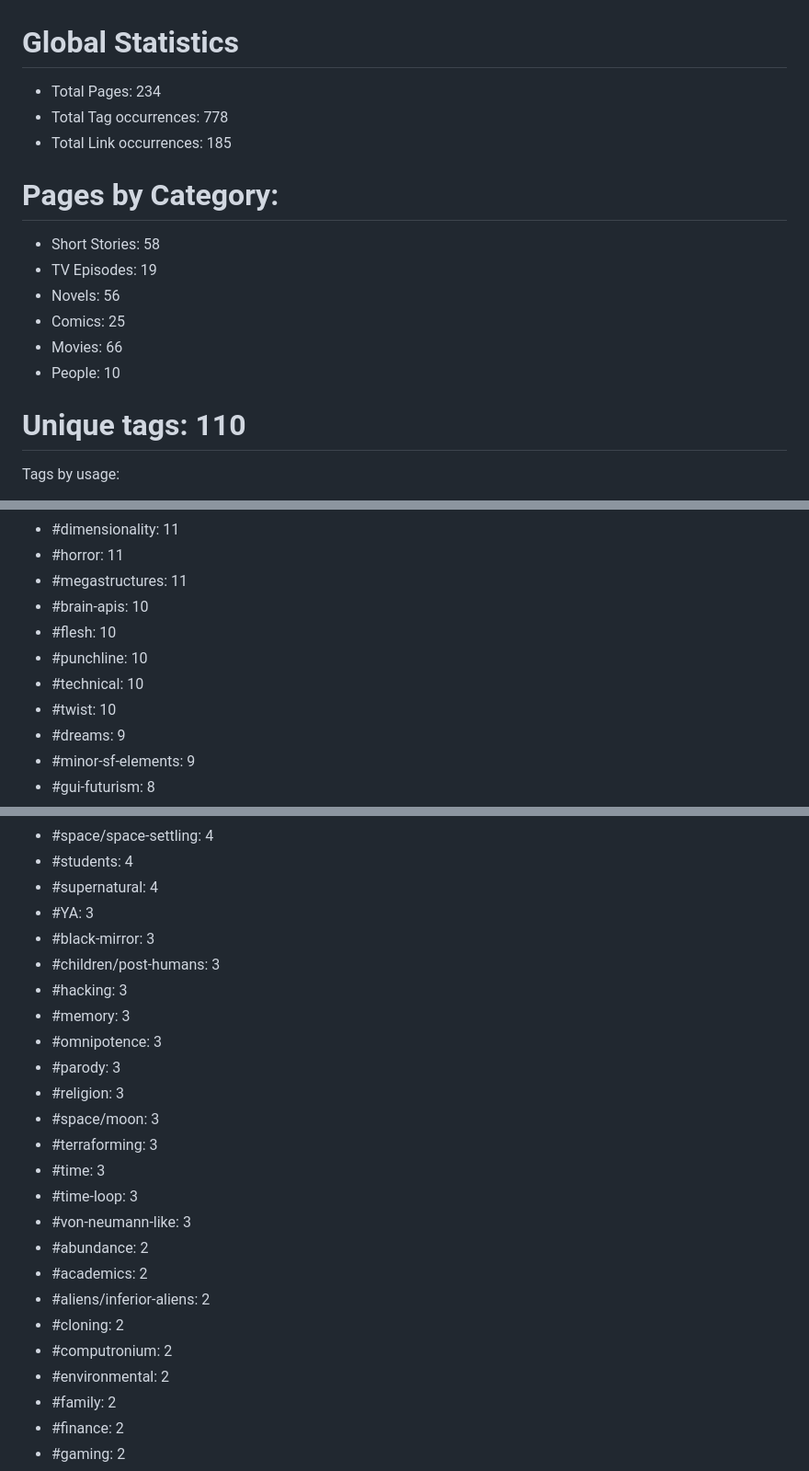
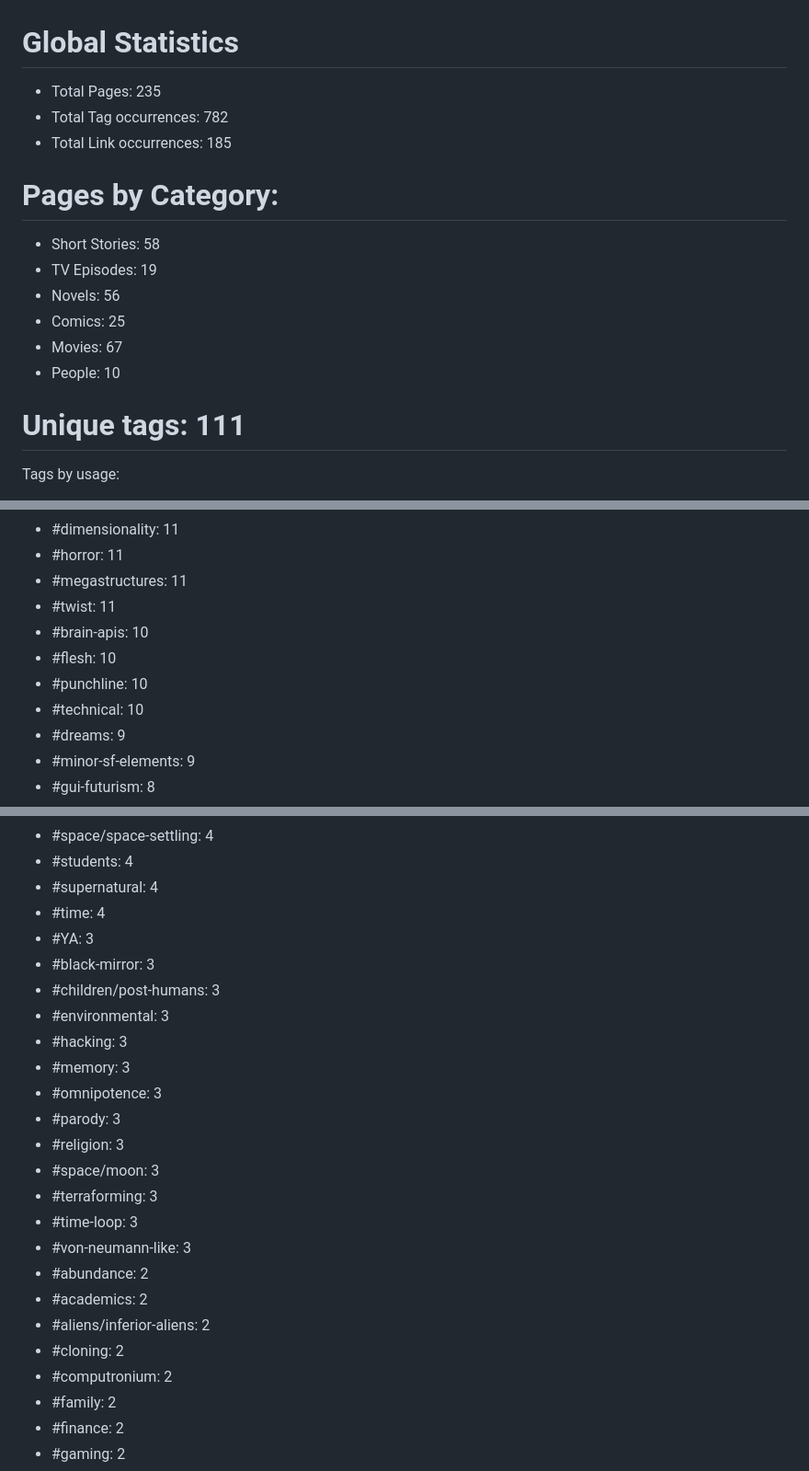
Before and after one commit to kh3dron/scifi-database, a Markdown page: README.md, 3 parts joined by grey strips. Shown at 92% size. Drawn GitHub-style.

Commit message:
Update README.md via GitHub Actions

```diff
--- a/README.md
+++ b/README.md
@@ -1,6 +1,6 @@
 # Global Statistics
-* Total Pages: 234
-* Total Tag occurrences: 778
+* Total Pages: 235
+* Total Tag occurrences: 782
 * Total Link occurrences: 185
 
 
@@ -9,11 +9,11 @@
 * TV Episodes: 19
 * Novels: 56
 * Comics: 25
-* Movies: 66
+* Movies: 67
 * People: 10
 
 
-# Unique tags: 110
+# Unique tags: 111
 Tags by usage:
 * #action: 43
 * #aliens: 37
@@ -39,11 +39,11 @@ Tags by usage:
 * #dimensionality: 11
 * #horror: 11
 * #megastructures: 11
+* #twist: 11
 * #brain-apis: 10
 * #flesh: 10
 * #punchline: 10
 * #technical: 10
-* #twist: 10
 * #dreams: 9
 * #minor-sf-elements: 9
 * #gui-futurism: 8
@@ -76,9 +76,11 @@ Tags by usage:
 * #space/space-settling: 4
 * #students: 4
 * #supernatural: 4
+* #time: 4
 * #YA: 3
 * #black-mirror: 3
 * #children/post-humans: 3
+* #environmental: 3
 * #hacking: 3
 * #memory: 3
 * #omnipotence: 3
@@ -86,7 +88,6 @@ Tags by usage:
 * #religion: 3
 * #space/moon: 3
 * #terraforming: 3
-* #time: 3
 * #time-loop: 3
 * #von-neumann-like: 3
 * #abundance: 2
@@ -94,7 +95,6 @@ Tags by usage:
 * #aliens/inferior-aliens: 2
 * #cloning: 2
 * #computronium: 2
-* #environmental: 2
 * #family: 2
 * #finance: 2
 * #gaming: 2
```
Also changed, not shown: other parts of README.md (+1 -0 lines), analysis/smallest-files.md (+1 -0 lines).
